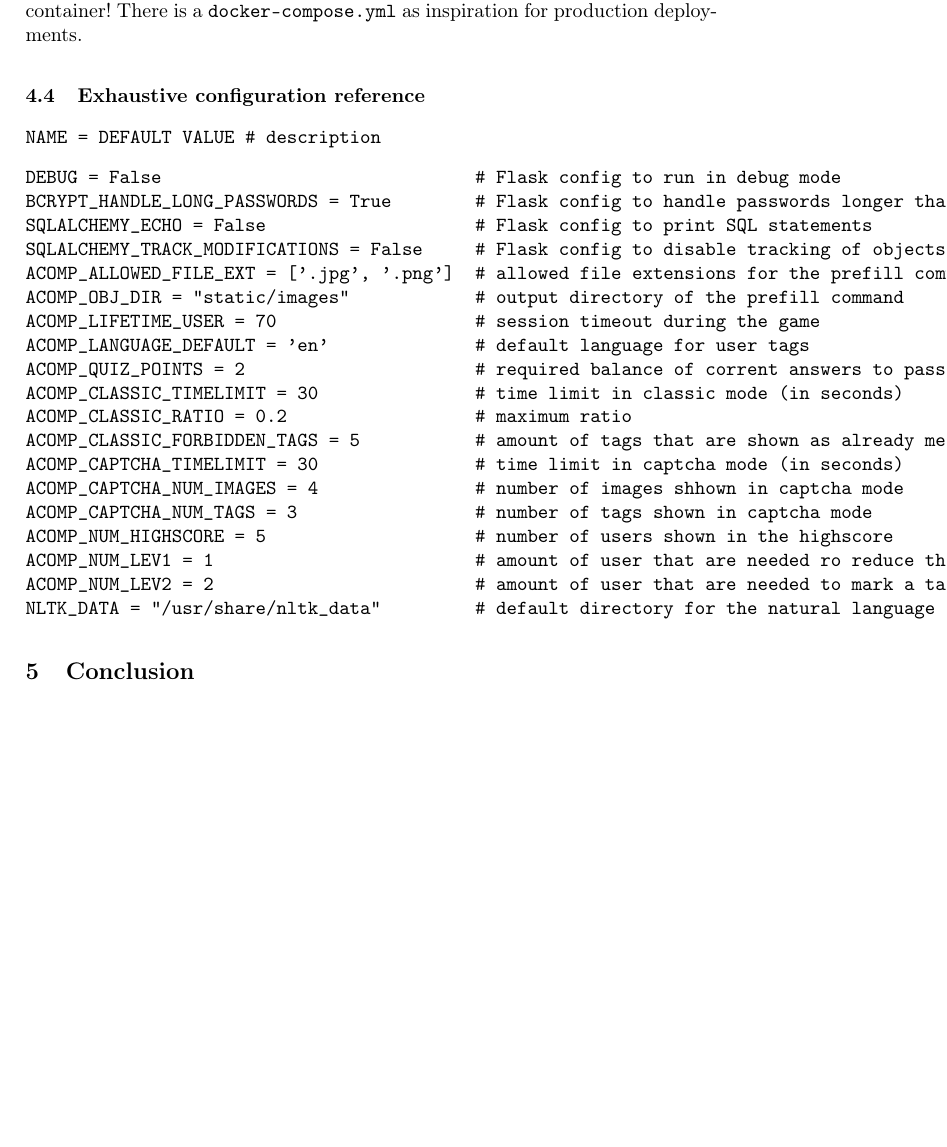
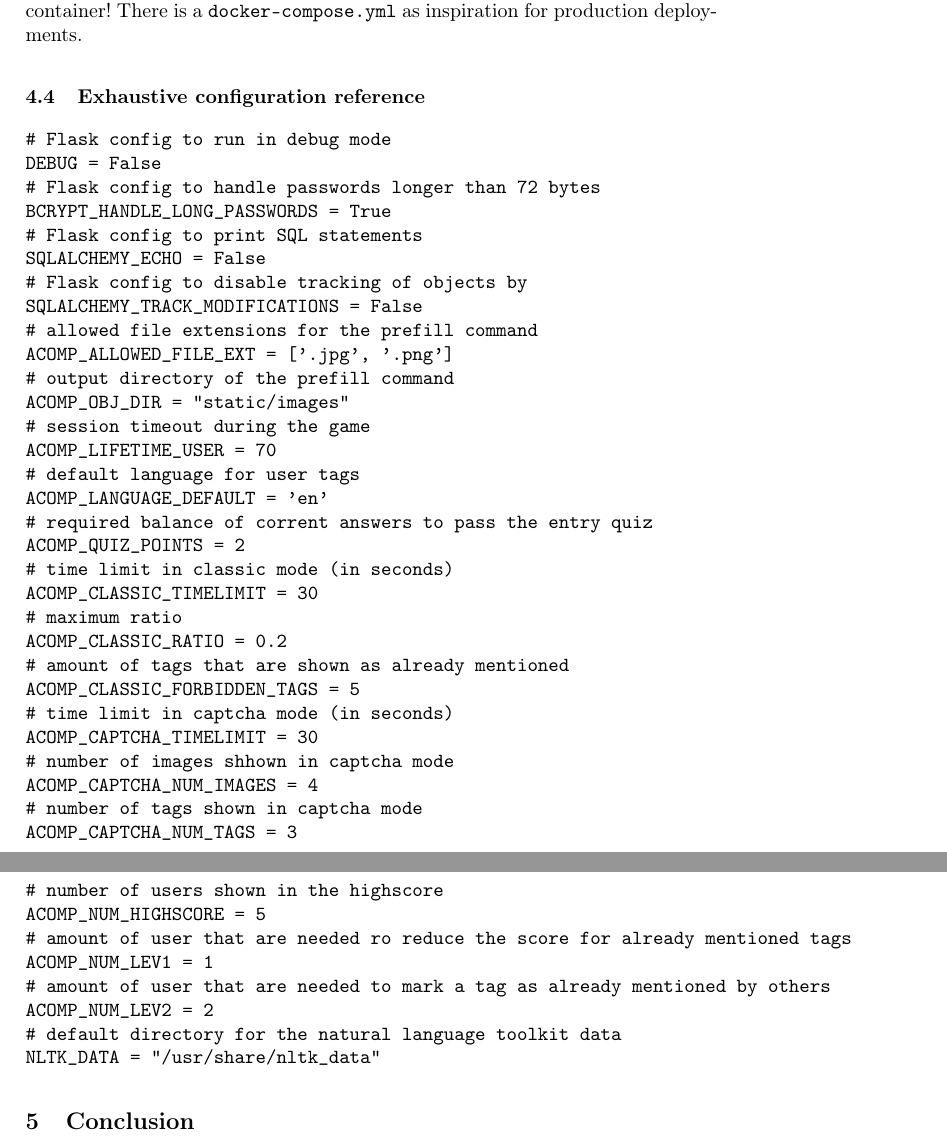
Before and after one commit to muesal/annotation-competition, a LaTeX paper (docs/report/seminar-proceedings/proceedings.tex, which reads docs/report/seminar-proceedings/reportContent/sections/usage.tex): part of page 7 of 9 before the commit and two parts of pages 7 and 8 of 9 after it, the two joined at a grey line, cut so that both start at the same text, the shorter picture padded with empty space. Compiled offline with pdfLaTeX; a LaTeX package or settings file that is missing is left out.

Commit message:
Add linebreaks in config

```diff
--- a/docs/report/seminar-proceedings/reportContent/sections/usage.tex
+++ b/docs/report/seminar-proceedings/reportContent/sections/usage.tex
@@ -64,25 +64,43 @@ Note: With this example any changed data will be lost when you stop the
 container! There is a \texttt{docker-compose.yml} as inspiration for production deployments.
 
 \subsection{Exhaustive configuration reference}
-\texttt{NAME = DEFAULT VALUE  \# description}
 \begin{verbatim}
-DEBUG = False                              # Flask config to run in debug mode
-BCRYPT_HANDLE_LONG_PASSWORDS = True        # Flask config to handle passwords longer than 72 bytes
-SQLALCHEMY_ECHO = False                    # Flask config to print SQL statements
-SQLALCHEMY_TRACK_MODIFICATIONS = False     # Flask config to disable tracking of objects by
-ACOMP_ALLOWED_FILE_EXT = ['.jpg', '.png']  # allowed file extensions for the prefill command
-ACOMP_OBJ_DIR = "static/images"            # output directory of the prefill command
-ACOMP_LIFETIME_USER = 70                   # session timeout during the game
-ACOMP_LANGUAGE_DEFAULT = 'en'              # default language for user tags
-ACOMP_QUIZ_POINTS = 2                      # required balance of corrent answers to pass the entry quiz
-ACOMP_CLASSIC_TIMELIMIT = 30               # time limit in classic mode (in seconds)
-ACOMP_CLASSIC_RATIO = 0.2                  # maximum ratio
-ACOMP_CLASSIC_FORBIDDEN_TAGS = 5           # amount of tags that are shown as already mentioned
-ACOMP_CAPTCHA_TIMELIMIT = 30               # time limit in captcha mode (in seconds)
-ACOMP_CAPTCHA_NUM_IMAGES = 4               # number of images shhown in captcha mode
-ACOMP_CAPTCHA_NUM_TAGS = 3                 # number of tags shown in captcha mode
-ACOMP_NUM_HIGHSCORE = 5                    # number of users shown in the highscore
-ACOMP_NUM_LEV1 = 1                         # amount of user that are needed ro reduce the score for already mentioned tags
-ACOMP_NUM_LEV2 = 2                         # amount of user that are needed to mark a tag as already mentioned by others
-NLTK_DATA = "/usr/share/nltk_data"         # default directory for the natural language toolkit data
+# Flask config to run in debug mode
+DEBUG = False
+# Flask config to handle passwords longer than 72 bytes
+BCRYPT_HANDLE_LONG_PASSWORDS = True
+# Flask config to print SQL statements
+SQLALCHEMY_ECHO = False
+# Flask config to disable tracking of objects by
+SQLALCHEMY_TRACK_MODIFICATIONS = False
+# allowed file extensions for the prefill command
+ACOMP_ALLOWED_FILE_EXT = ['.jpg', '.png']
+# output directory of the prefill command
+ACOMP_OBJ_DIR = "static/images"
+# session timeout during the game
+ACOMP_LIFETIME_USER = 70
+# default language for user tags
+ACOMP_LANGUAGE_DEFAULT = 'en'
+# required balance of corrent answers to pass the entry quiz
+ACOMP_QUIZ_POINTS = 2
+# time limit in classic mode (in seconds)
+ACOMP_CLASSIC_TIMELIMIT = 30
+# maximum ratio
+ACOMP_CLASSIC_RATIO = 0.2
+# amount of tags that are shown as already mentioned
+ACOMP_CLASSIC_FORBIDDEN_TAGS = 5
+# time limit in captcha mode (in seconds)
+ACOMP_CAPTCHA_TIMELIMIT = 30
+# number of images shhown in captcha mode
+ACOMP_CAPTCHA_NUM_IMAGES = 4
+# number of tags shown in captcha mode
+ACOMP_CAPTCHA_NUM_TAGS = 3
+# number of users shown in the highscore
+ACOMP_NUM_HIGHSCORE = 5
+# amount of user that are needed ro reduce the score for already mentioned tags
+ACOMP_NUM_LEV1 = 1
+# amount of user that are needed to mark a tag as already mentioned by others
+ACOMP_NUM_LEV2 = 2
+# default directory for the natural language toolkit data
+NLTK_DATA = "/usr/share/nltk_data"
 \end{verbatim}
```
